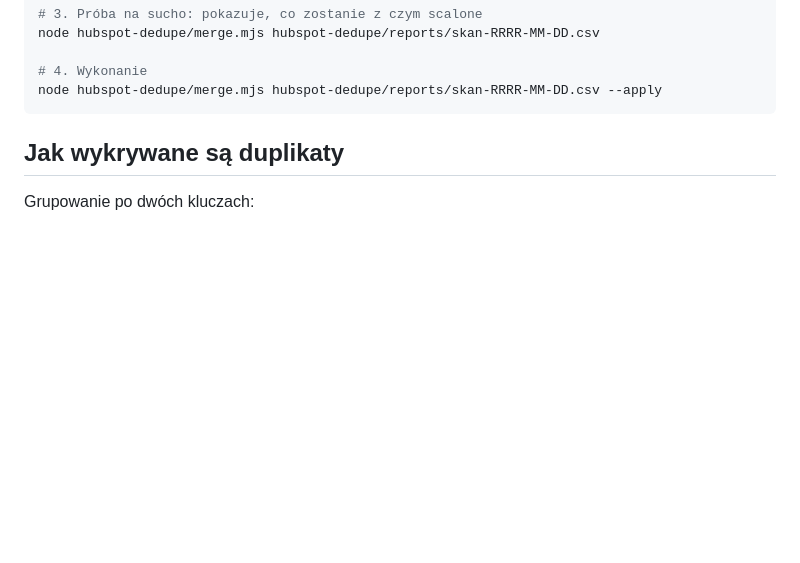
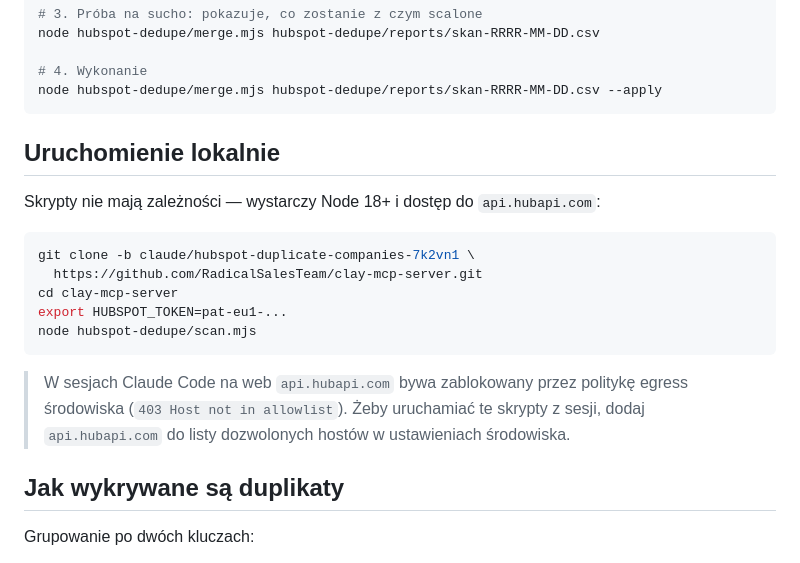
Before and after one commit to RadicalSalesTeam/clay-mcp-server, a Markdown page: hubspot-dedupe/README.md, the part around the change. Drawn GitHub-style; blank space fills up the shorter version.

Commit message:
Document local run and the api.hubapi.com egress requirement
Running the scripts from a Claude Code web session fails with
"403 Host not in allowlist: api.hubapi.com" unless the host is added to the
environment's network egress settings. Note that, plus a clone-and-run recipe
for running them locally instead.

Co-Authored-By: Claude Opus 5 <noreply@anthropic.com>
Claude-Session: https://claude.ai/code/session_01CGm1C1UZpAgrhfGVdLG5St

````diff
--- a/hubspot-dedupe/README.md
+++ b/hubspot-dedupe/README.md
@@ -34,6 +34,23 @@ node hubspot-dedupe/merge.mjs hubspot-dedupe/reports/skan-RRRR-MM-DD.csv
 # 4. Wykonanie
 node hubspot-dedupe/merge.mjs hubspot-dedupe/reports/skan-RRRR-MM-DD.csv --apply
 ```
+
+## Uruchomienie lokalnie
+
+Skrypty nie mają zależności — wystarczy Node 18+ i dostęp do `api.hubapi.com`:
+
+```bash
+git clone -b claude/hubspot-duplicate-companies-7k2vn1 \
+  https://github.com/RadicalSalesTeam/clay-mcp-server.git
+cd clay-mcp-server
+export HUBSPOT_TOKEN=pat-eu1-...
+node hubspot-dedupe/scan.mjs
+```
+
+> W sesjach Claude Code na web `api.hubapi.com` bywa zablokowany przez politykę
+> egress środowiska (`403 Host not in allowlist`). Żeby uruchamiać te skrypty
+> z sesji, dodaj `api.hubapi.com` do listy dozwolonych hostów w ustawieniach
+> środowiska.
 
 ## Jak wykrywane są duplikaty
 
````
